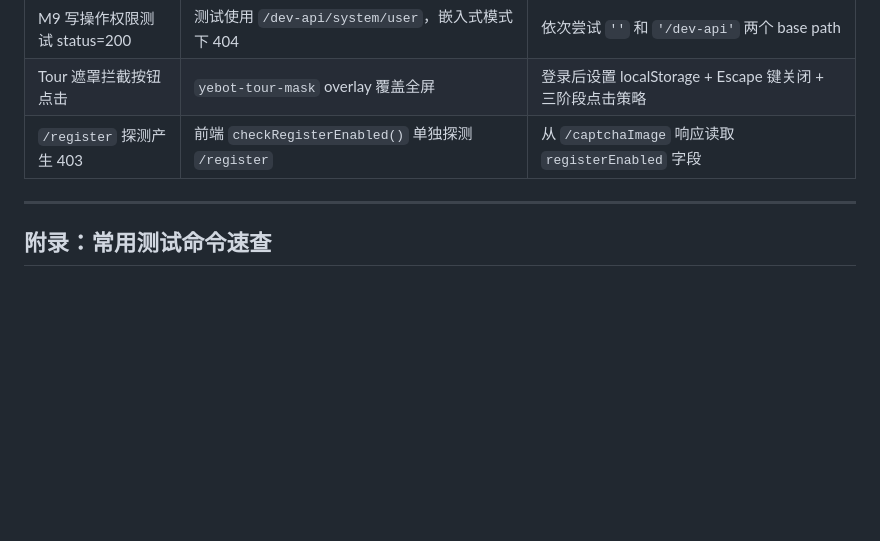
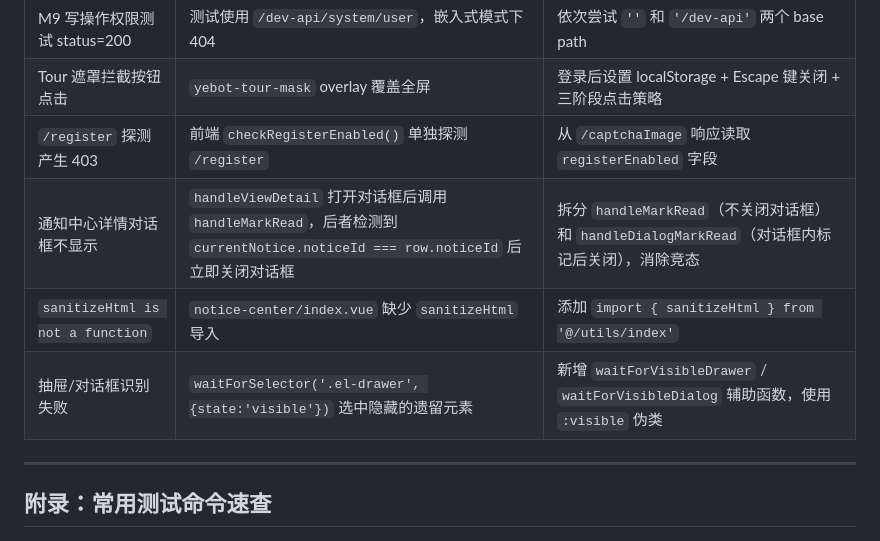
Before and after one commit to stepbylabs/stepby-axum, a Markdown page: docs/testing-guide.md, the part around one of its changes. Rendered like a GitHub page; blank space fills up the shorter version.

```diff
--- a/docs/testing-guide.md
+++ b/docs/testing-guide.md
@@ -976,6 +978,9 @@ node tests/deep-e2e.mjs
 | M9 写操作权限测试 status=200 | 测试使用 `/dev-api/system/user`，嵌入式模式下 404 | 依次尝试 `''` 和 `'/dev-api'` 两个 base path |
 | Tour 遮罩拦截按钮点击 | `yebot-tour-mask` overlay 覆盖全屏 | 登录后设置 localStorage + Escape 键关闭 + 三阶段点击策略 |
 | `/register` 探测产生 403 | 前端 `checkRegisterEnabled()` 单独探测 `/register` | 从 `/captchaImage` 响应读取 `registerEnabled` 字段 |
+| 通知中心详情对话框不显示 | `handleViewDetail` 打开对话框后调用 `handleMarkRead`，后者检测到 `currentNotice.noticeId === row.noticeId` 后立即关闭对话框 | 拆分 `handleMarkRead`（不关闭对话框）和 `handleDialogMarkRead`（对话框内标记后关闭），消除竞态 |
+| `sanitizeHtml is not a function` | `notice-center/index.vue` 缺少 `sanitizeHtml` 导入 | 添加 `import { sanitizeHtml } from '@/utils/index'` |
+| 抽屉/对话框识别失败 | `waitForSelector('.el-drawer', {state:'visible'})` 选中隐藏的遗留元素 | 新增 `waitForVisibleDrawer` / `waitForVisibleDialog` 辅助函数，使用 `:visible` 伪类 |
 
 ---
 
```
Also changed, not shown: other parts of docs/testing-guide.md (+19 -17 lines).
